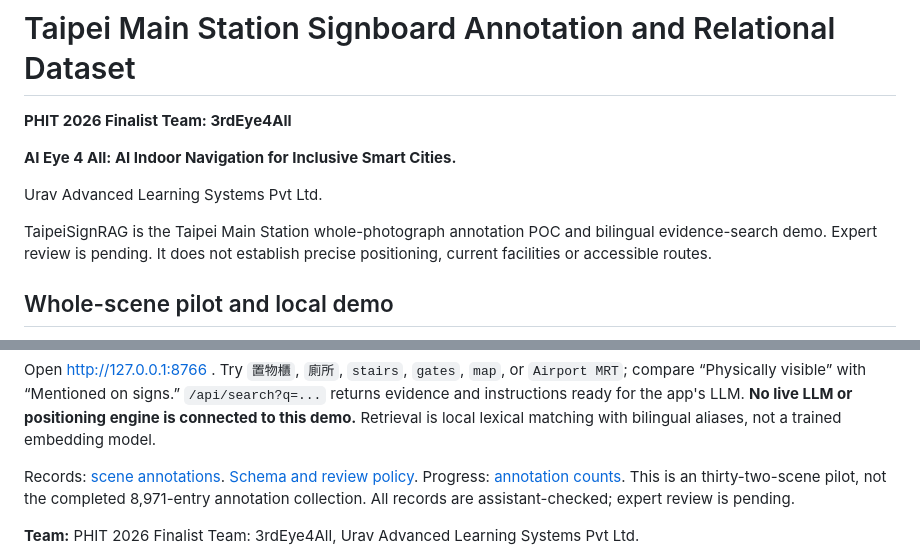
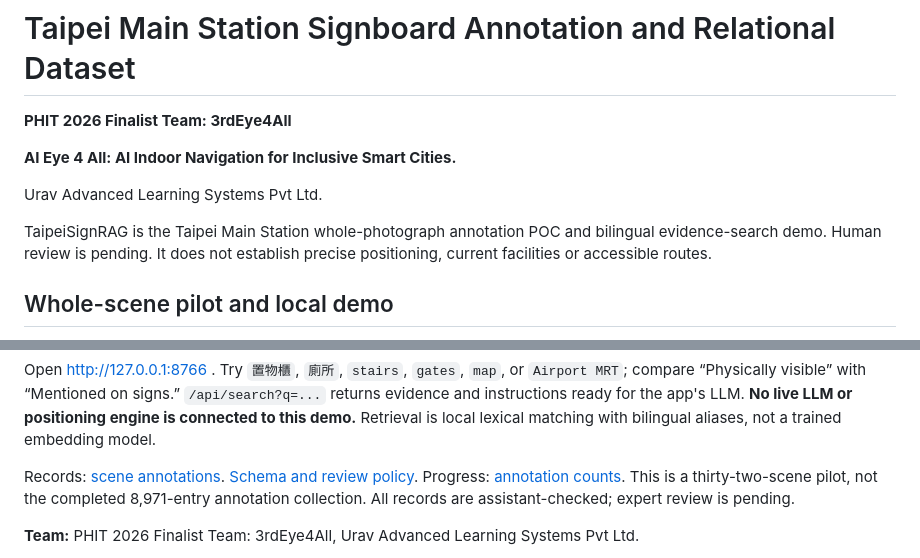
Before and after one commit to UravAdvanced/TaipeiSignRAG, a Markdown page: README.md, 2 parts joined by grey strips. Drawn GitHub-style.

Commit message:
Preserve user-confirmed README introduction

```diff
--- a/README.md
+++ b/README.md
@@ -6,7 +6,7 @@
 
 Urav Advanced Learning Systems Pvt Ltd.
 
-TaipeiSignRAG is the Taipei Main Station whole-photograph annotation POC and bilingual evidence-search demo. Expert review is pending. It does not establish precise positioning, current facilities or accessible routes.
+TaipeiSignRAG is the Taipei Main Station whole-photograph annotation POC and bilingual evidence-search demo. Human review is pending. It does not establish precise positioning, current facilities or accessible routes.
 
 ## Whole-scene pilot and local demo
 
@@ -36,7 +36,7 @@ C:/Python313/python.exe scripts/scene_rag_demo.py serve --port 8766
 
 Open http://127.0.0.1:8766 . Try `置物櫃`, `廁所`, `stairs`, `gates`, `map`, or `Airport MRT`; compare “Physically visible” with “Mentioned on signs.” `/api/search?q=...` returns evidence and instructions ready for the app's LLM. **No live LLM or positioning engine is connected to this demo.** Retrieval is local lexical matching with bilingual aliases, not a trained embedding model.
 
-Records: [scene annotations](release/huggingface/scene_annotations.jsonl). [Schema and review policy](docs/WHOLE_SCENE_ANNOTATION.md). Progress: [annotation counts](annotations/progress.json). This is an thirty-two-scene pilot, not the completed 8,971-entry annotation collection. All records are assistant-checked; expert review is pending.
+Records: [scene annotations](release/huggingface/scene_annotations.jsonl). [Schema and review policy](docs/WHOLE_SCENE_ANNOTATION.md). Progress: [annotation counts](annotations/progress.json). This is a thirty-two-scene pilot, not the completed 8,971-entry annotation collection. All records are assistant-checked; expert review is pending.
 
 **Team:** PHIT 2026 Finalist Team: 3rdEye4All, Urav Advanced Learning Systems Pvt Ltd.
 
```
Also changed, not shown: paper/draft.md (+1 -1 lines), paper/manuscript.source.md (+1 -1 lines).
